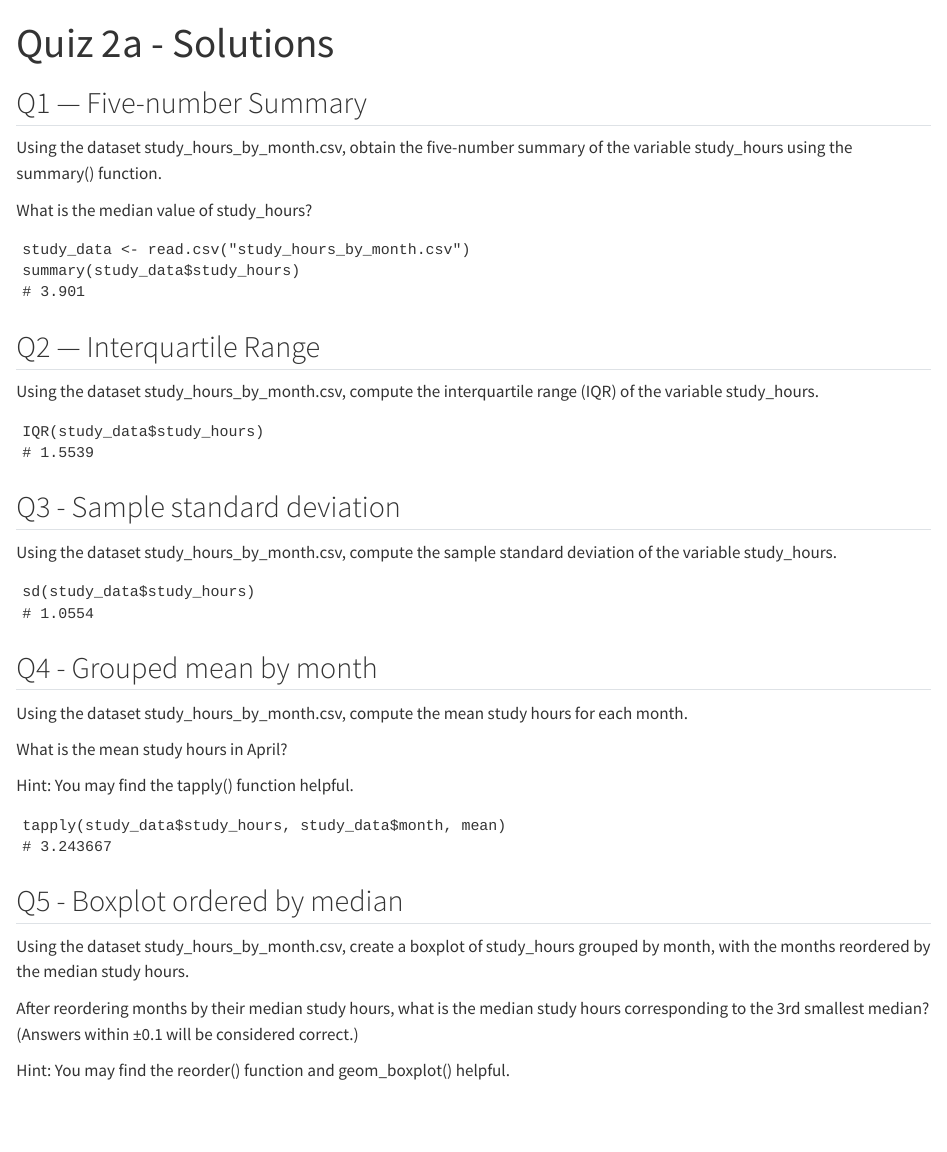
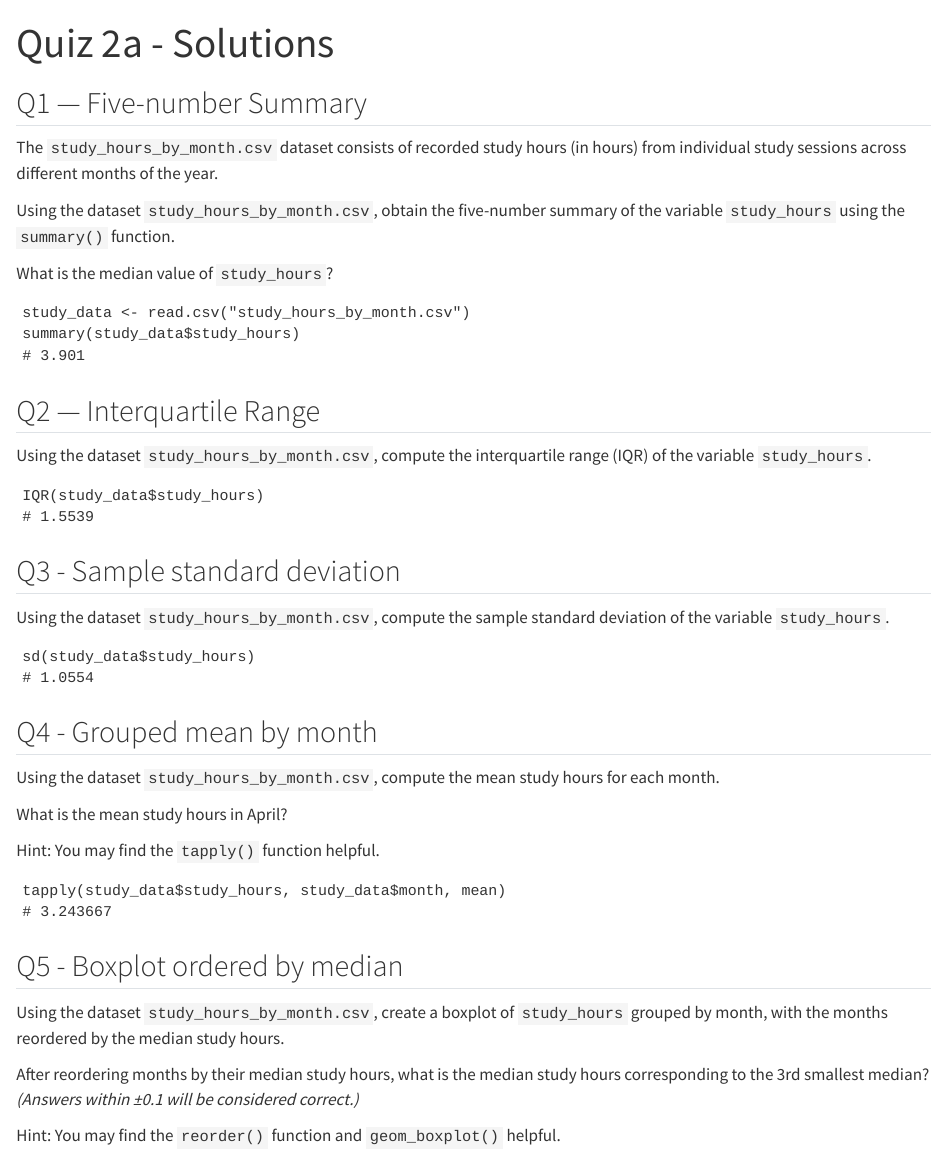
Before and after one commit to nishanmudalige/STA258_Quiz_Questions, a Quarto document (Quiz 2/quiz2a_solution.qmd): the page in a window 1100 px wide, from its top. Rendered offline with R 4.5, knitr and Pandoc in place of Quarto, with nearby package versions; the code chunks are not run, so their results and figures are left out; drawn as R Markdown's standard HTML page in place of the format the file asks for.

Commit message:
added backticks to quiz2a_solution.qmd for formatting

````diff
--- a/Quiz 2/quiz2a_solution.qmd
+++ b/Quiz 2/quiz2a_solution.qmd
@@ -9,10 +9,11 @@ resources:
 ---
 
 ## Q1 — Five-number Summary {#q1}
+The `study_hours_by_month.csv` dataset consists of recorded study hours (in hours) from individual study sessions across different months of the year.
 
-Using the dataset study_hours_by_month.csv, obtain the five-number summary of the variable study_hours using the summary() function.
+Using the dataset `study_hours_by_month.csv`, obtain the five-number summary of the variable `study_hours` using the `summary()` function.
 
-What is the median value of study_hours?
+What is the median value of `study_hours`?
 ```{webr}
 study_data <- read.csv("study_hours_by_month.csv")
 summary(study_data$study_hours)
@@ -21,7 +22,8 @@ summary(study_data$study_hours)
 
 ## Q2 — Interquartile Range {#q2}
 
-Using the dataset study_hours_by_month.csv, compute the interquartile range (IQR) of the variable study_hours.
+Using the dataset `study_hours_by_month.csv`, compute the interquartile range (IQR) of the variable `study_hours`.
+
 
 ```{webr}
 IQR(study_data$study_hours)
@@ -30,7 +32,7 @@ IQR(study_data$study_hours)
 
 ## Q3 - Sample standard deviation {#q3}
 
-Using the dataset study_hours_by_month.csv, compute the sample standard deviation of the variable study_hours.
+Using the dataset `study_hours_by_month.csv`, compute the sample standard deviation of the variable `study_hours`.
 
 ```{webr}
 sd(study_data$study_hours)
@@ -39,22 +41,22 @@ sd(study_data$study_hours)
 
 ## Q4 - Grouped mean by month {#q4}
 
-Using the dataset study_hours_by_month.csv, compute the mean study hours for each month.
+Using the dataset `study_hours_by_month.csv`, compute the mean study hours for each month.
 
 What is the mean study hours in April?
 
-Hint: You may find the tapply() function helpful.
+Hint: You may find the `tapply()` function helpful.
 ```{webr}
 tapply(study_data$study_hours, study_data$month, mean)
 # 3.243667
 ```
 
 ## Q5 - Boxplot ordered by median {#q5}
-Using the dataset study_hours_by_month.csv, create a boxplot of study_hours grouped by month, with the months reordered by the median study hours.
+Using the dataset `study_hours_by_month.csv`, create a boxplot of `study_hours` grouped by month, with the months reordered by the median study hours.
 
-After reordering months by their median study hours, what is the median study hours corresponding to the 3rd smallest median? (Answers within ±0.1 will be considered correct.)
+After reordering months by their median study hours, what is the median study hours corresponding to the 3rd smallest median? *(Answers within ±0.1 will be considered correct.)*
 
-Hint: You may find the reorder() function and geom_boxplot() helpful.
+Hint: You may find the `reorder()` function and `geom_boxplot()` helpful.
 
 ```{webr}
 library(ggplot2)
````
Also changed, not shown: Quiz 2/quiz2a_solution.qmd (6 more changed lines).
